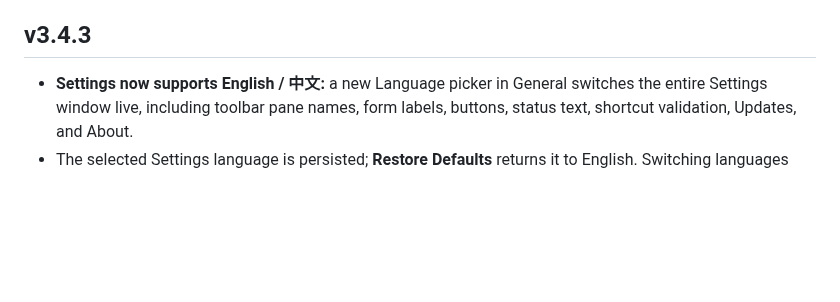
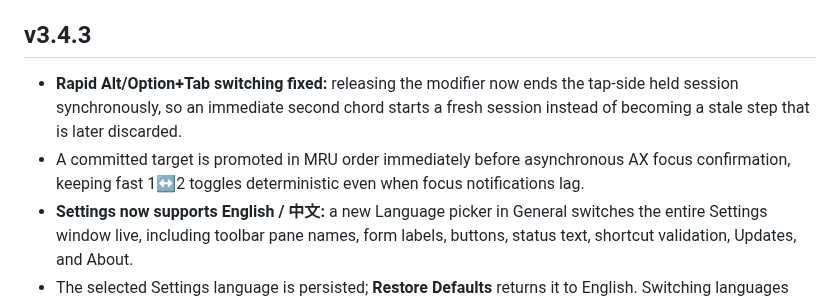
Before and after one commit to zhangqiaoran/windowhop-optimized, a Markdown page: README.md, the part around the change. GitHub-like rendering; blank space fills up the shorter version.

Commit message:
docs(v3.4.3): add rapid Alt-Tab fix summary

```diff
--- a/README.md
+++ b/README.md
@@ -15,6 +15,8 @@ Native macOS window switcher maintained by **zhangqiaoran**.
 
 ## v3.4.3
 
+- **Rapid Alt/Option+Tab switching fixed:** releasing the modifier now ends the tap-side held session synchronously, so an immediate second chord starts a fresh session instead of becoming a stale step that is later discarded.
+- A committed target is promoted in MRU order immediately before asynchronous AX focus confirmation, keeping fast 1↔2 toggles deterministic even when focus notifications lag.
 - **Settings now supports English / 中文:** a new Language picker in General switches the entire Settings window live, including toolbar pane names, form labels, buttons, status text, shortcut validation, Updates, and About.
 - The selected Settings language is persisted; **Restore Defaults** returns it to English. Switching languages does not require restarting my-alt-tab.
 - Removed the low-value **Show tab counts** preference from Appearance and retired the persisted option; tab-count metadata now stays off.
```
